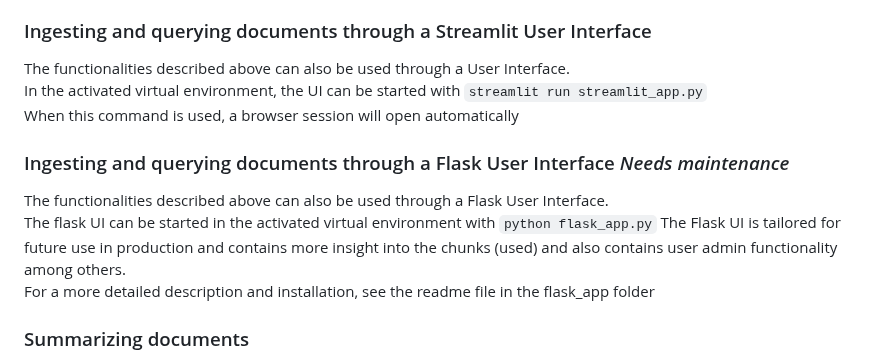
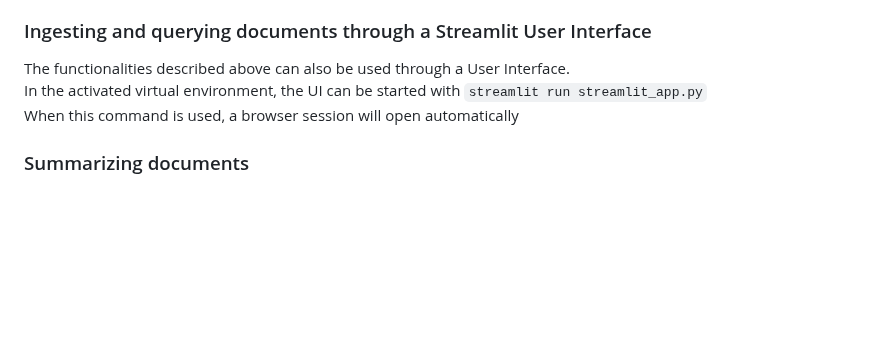
Before and after one commit to pbl-nl/appl-docchat, a Markdown page: README.md, the part around the change. Drawn GitHub-style; blank space fills up the shorter version.

```diff
--- a/README.md
+++ b/README.md
@@ -70,12 +70,6 @@ The functionalities described above can also be used through a User Interface.<b
 In the activated virtual environment, the UI can be started with <code>streamlit run streamlit_app.py</code><br>
 When this command is used, a browser session will open automatically
 
-### Ingesting and querying documents through a Flask User Interface <I>Needs maintenance</I>
-The functionalities described above can also be used through a Flask User Interface.<br>
-The flask UI can be started in the activated virtual environment with <code>python flask_app.py</code>
-The Flask UI is tailored for future use in production and contains more insight into the chunks (used) and also contains user admin functionality among others.<br>
-For a more detailed description and installation, see the readme file in the flask_app folder
-
 ### Summarizing documents
 The file summarize.py can be used to summarize every file individually in a document folder. Two options for summarization are implemented:
 * Map Reduce: this will create a summary in a fast way. The time (and quality) to create a summary depends on the number of centroids chosen. This is a parameter in settings.py<br>
```
